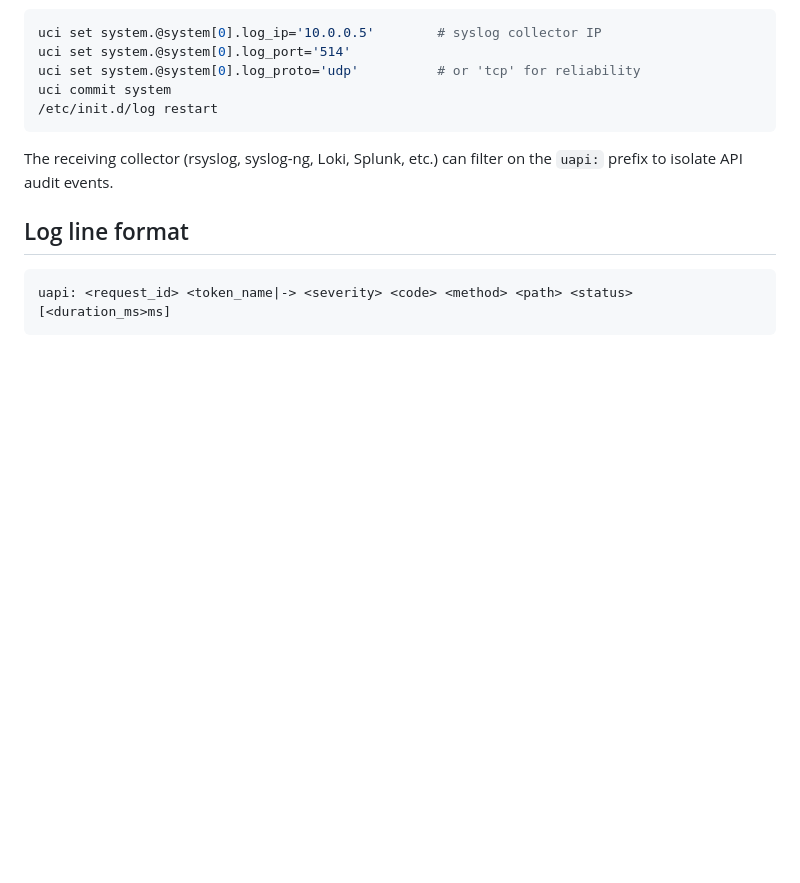
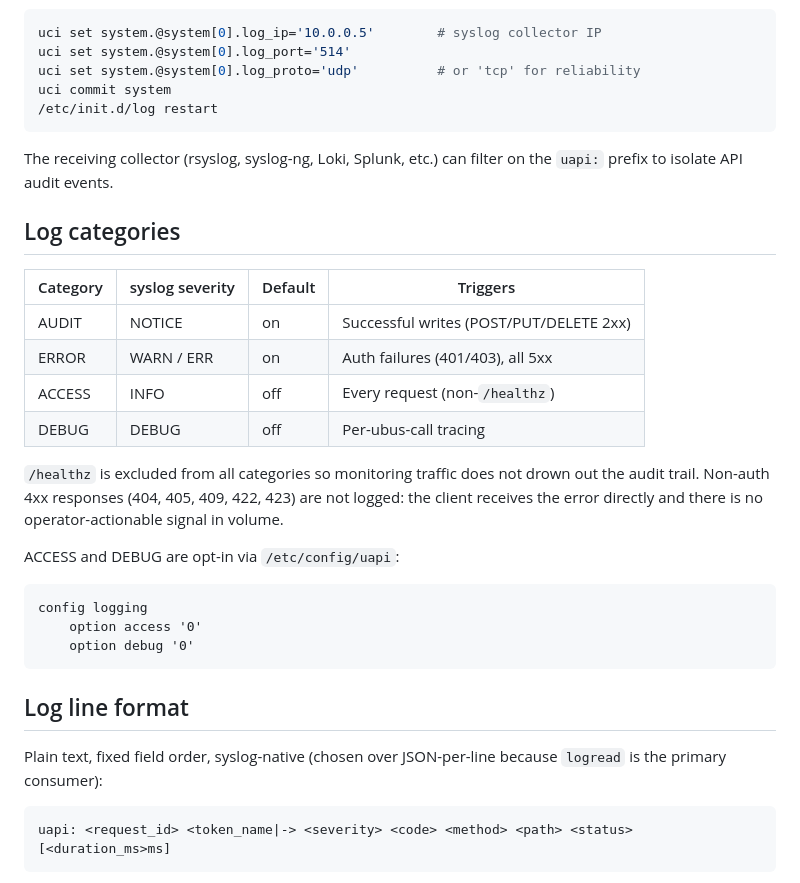
Before and after one commit to openwrt-iac/uapi, a Markdown page: docs/operations.md, the part around the change. Drawn GitHub-style; blank space fills up the shorter version.

````diff
--- a/docs/operations.md
+++ b/docs/operations.md
@@ -74,7 +74,28 @@ uci commit system
 
 The receiving collector (rsyslog, syslog-ng, Loki, Splunk, etc.) can filter on the `uapi:` prefix to isolate API audit events.
 
+## Log categories
+
+| Category | syslog severity | Default | Triggers |
+|----------|-----------------|---------|----------|
+| AUDIT    | NOTICE          | on      | Successful writes (POST/PUT/DELETE 2xx) |
+| ERROR    | WARN / ERR      | on      | Auth failures (401/403), all 5xx |
+| ACCESS   | INFO            | off     | Every request (non-`/healthz`) |
+| DEBUG    | DEBUG           | off     | Per-ubus-call tracing |
+
+`/healthz` is excluded from all categories so monitoring traffic does not drown out the audit trail. Non-auth 4xx responses (404, 405, 409, 422, 423) are not logged: the client receives the error directly and there is no operator-actionable signal in volume.
+
+ACCESS and DEBUG are opt-in via `/etc/config/uapi`:
+
+```
+config logging
+    option access '0'
+    option debug '0'
+```
+
 ## Log line format
+
+Plain text, fixed field order, syslog-native (chosen over JSON-per-line because `logread` is the primary consumer):
 
 ```
 uapi: <request_id> <token_name|-> <severity> <code> <method> <path> <status> [<duration_ms>ms]
````
Also changed, not shown: CLAUDE.md (+0 -49 lines).
